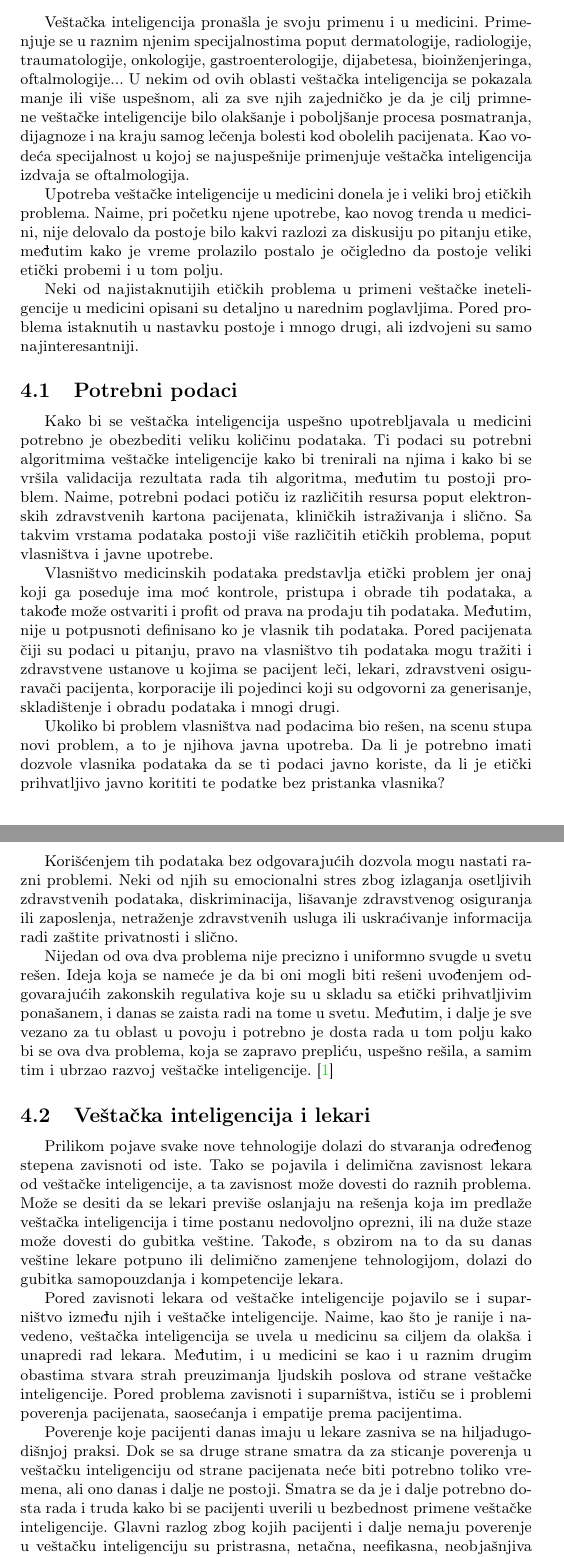
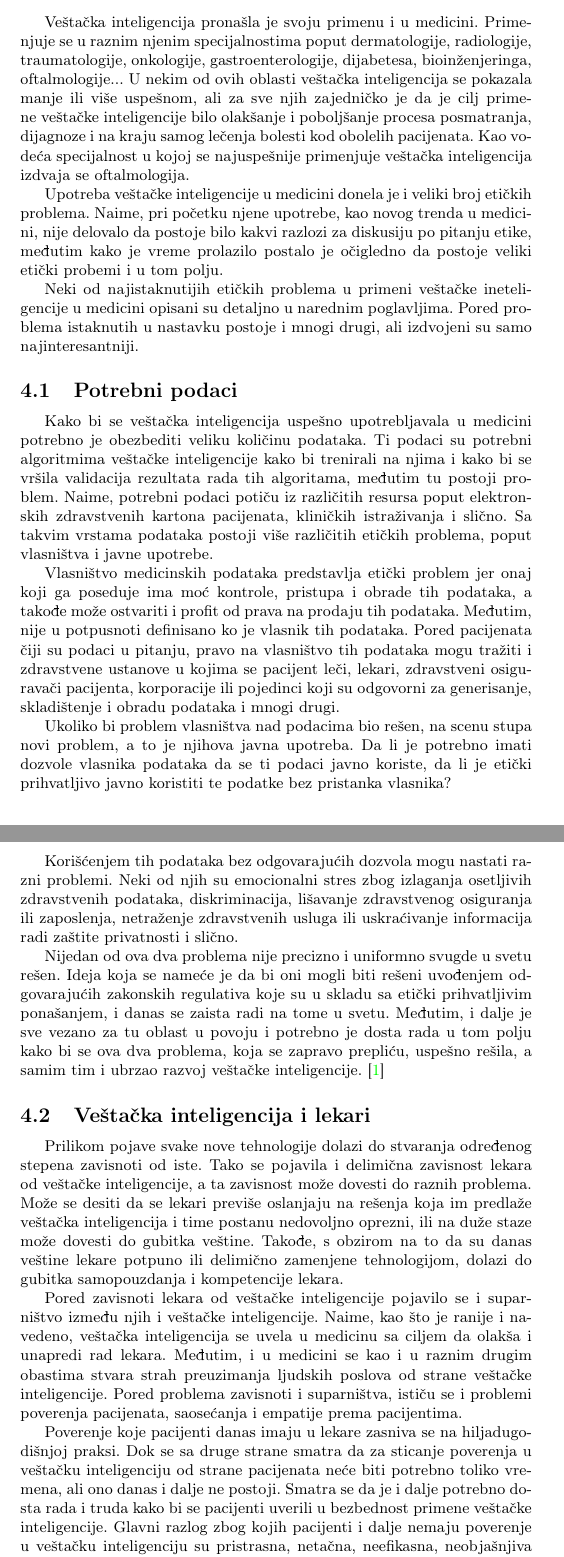
Before and after one commit to VukanAntic/MSNR, a LaTeX document (sve_zajedno.tex): two parts of pages 7 and 8 of 12, joined at a grey line, cut so that both start at the same text. Compiled offline with pdfLaTeX.

Commit message:
Update sve_zajedno.tex

```diff
--- a/sve_zajedno.tex
+++ b/sve_zajedno.tex
@@ -206,25 +206,25 @@ Pored svih kontroverznih pitanja o kojima je bilo reči, autonomna vožnja ima i
 \section{Veštačka inteligencija u medicini}
 \label{sec:upotreba_veštačke_intelijencije_u_medicini}
 
-Veštačka inteligencija pronašla je svoju primenu i u medicini. Primenjuje se u raznim njenim specijalnostima poput dermatologije, radiologije, traumatologije, onkologije, gastroenterologije, dijabetesa, bioinženjeringa, oftalmologije... U nekim od ovih oblasti veštačka inteligencija se pokazala manje ili više uspešnom, ali za sve njih zajedničko je da je cilj primnene veštačke inteligencije bilo olakšanje i poboljšanje procesa posmatranja, dijagnoze i na kraju samog lečenja bolesti kod obolelih pacijenata. Kao vodeća specijalnost u kojoj se najuspešnije primenjuje veštačka inteligencija izdvaja se oftalmologija.
+Veštačka inteligencija pronašla je svoju primenu i u medicini. Primenjuje se u raznim njenim specijalnostima poput dermatologije, radiologije, traumatologije, onkologije, gastroenterologije, dijabetesa, bioinženjeringa, oftalmologije... U nekim od ovih oblasti veštačka inteligencija se pokazala manje ili više uspešnom, ali za sve njih zajedničko je da je cilj primene veštačke inteligencije bilo olakšanje i poboljšanje procesa posmatranja, dijagnoze i na kraju samog lečenja bolesti kod obolelih pacijenata. Kao vodeća specijalnost u kojoj se najuspešnije primenjuje veštačka inteligencija izdvaja se oftalmologija.
 
 Upotreba veštačke inteligencije u medicini donela je i veliki broj etičkih problema. Naime, pri početku njene upotrebe, kao novog trenda u medicini, nije delovalo da postoje bilo kakvi razlozi za diskusiju po pitanju etike, %u upotrebi veštačke inteligencije u medicini%
 međutim kako je vreme prolazilo postalo je očigledno da postoje veliki etički probemi i u tom polju.
 
-Neki od najistaknutijih etičkih problema u primeni veštačke ineteligencije u medicini opisani su detaljno u narednim poglavljima. Pored problema istaknutih u nastavku postoje i mnogo drugi, ali izdvojeni su samo najinteresantniji.
+Neki od najistaknutijih etičkih problema u primeni veštačke ineteligencije u medicini opisani su detaljno u narednim poglavljima. Pored problema istaknutih u nastavku postoje i mnogi drugi, ali izdvojeni su samo najinteresantniji.
 
 \subsection{Potrebni podaci}
 \label{subsec:poreklo_podataka}
 
-Kako bi se veštačka inteligencija uspešno upotrebljavala u medicini potrebno je obezbediti veliku količinu podataka. Ti podaci su potrebni algoritmima veštačke inteligencije kako bi trenirali na njima i kako bi se vršila validacija rezultata rada tih algoritma, međutim tu postoji problem. Naime, potrebni podaci potiču iz različitih resursa poput elektronskih zdravstvenih kartona pacijenata, kliničkih istraživanja i slično. Sa takvim vrstama podataka postoji više različitih etičkih problema, poput vlasništva i javne upotrebe.
+Kako bi se veštačka inteligencija uspešno upotrebljavala u medicini potrebno je obezbediti veliku količinu podataka. Ti podaci su potrebni algoritmima veštačke inteligencije kako bi trenirali na njima i kako bi se vršila validacija rezultata rada tih algoritama, međutim tu postoji problem. Naime, potrebni podaci potiču iz različitih resursa poput elektronskih zdravstvenih kartona pacijenata, kliničkih istraživanja i slično. Sa takvim vrstama podataka postoji više različitih etičkih problema, poput vlasništva i javne upotrebe.
 
 Vlasništvo medicinskih podataka predstavlja etički problem jer onaj koji ga poseduje ima moć kontrole, pristupa i obrade tih podataka, a takođe može ostvariti i profit od prava na prodaju tih podataka. Međutim, nije u potpusnoti definisano ko je vlasnik tih podataka. Pored pacijenata čiji su podaci u pitanju, pravo na vlasništvo tih podataka mogu tražiti i zdravstvene ustanove u kojima se pacijent leči, lekari, zdravstveni osiguravači pacijenta, korporacije ili pojedinci koji su odgovorni za generisanje, skladištenje i obradu podataka i mnogi drugi.
 
-Ukoliko bi problem vlasništva nad podacima bio rešen, na scenu stupa novi problem, a to je njihova javna upotreba. Da li je potrebno imati dozvole vlasnika podataka da se ti podaci javno koriste, da li je etički prihvatljivo javno korititi te podatke bez pristanka vlasnika?
+Ukoliko bi problem vlasništva nad podacima bio rešen, na scenu stupa novi problem, a to je njihova javna upotreba. Da li je potrebno imati dozvole vlasnika podataka da se ti podaci javno koriste, da li je etički prihvatljivo javno koristiti te podatke bez pristanka vlasnika?
 
 Korišćenjem tih podataka bez odgovarajućih dozvola mogu nastati razni problemi. Neki od njih su emocionalni stres zbog izlaganja osetljivih zdravstvenih podataka, diskriminacija, lišavanje zdravstvenog osiguranja ili zaposlenja, netraženje zdravstvenih usluga ili uskraćivanje informacija radi zaštite privatnosti i slično.
 
-Nijedan od ova dva problema nije precizno i uniformno svugde u svetu rešen. Ideja koja se nameće je da bi oni mogli biti rešeni uvođenjem odgovarajućih zakonskih regulativa koje su u skladu sa etički prihvatljivim ponašanem, i danas se zaista radi na tome u svetu. Međutim, i dalje je sve vezano za tu oblast u povoju i potrebno je dosta rada u tom polju kako bi se ova dva problema, koja se zapravo prepliću, uspešno rešila, a samim tim i ubrzao razvoj veštačke inteligencije. \cite{ai_in_medicine}
+Nijedan od ova dva problema nije precizno i uniformno svugde u svetu rešen. Ideja koja se nameće je da bi oni mogli biti rešeni uvođenjem odgovarajućih zakonskih regulativa koje su u skladu sa etički prihvatljivim ponašanjem, i danas se zaista radi na tome u svetu. Međutim, i dalje je sve vezano za tu oblast u povoju i potrebno je dosta rada u tom polju kako bi se ova dva problema, koja se zapravo prepliću, uspešno rešila, a samim tim i ubrzao razvoj veštačke inteligencije. \cite{ai_in_medicine}
 
 \subsection{Veštačka inteligencija i lekari}
 \label{subsec:veštačka_inteligencija_i_lekari}
```
Also changed, not shown: sve_zajedno.tex (12 more changed lines).
